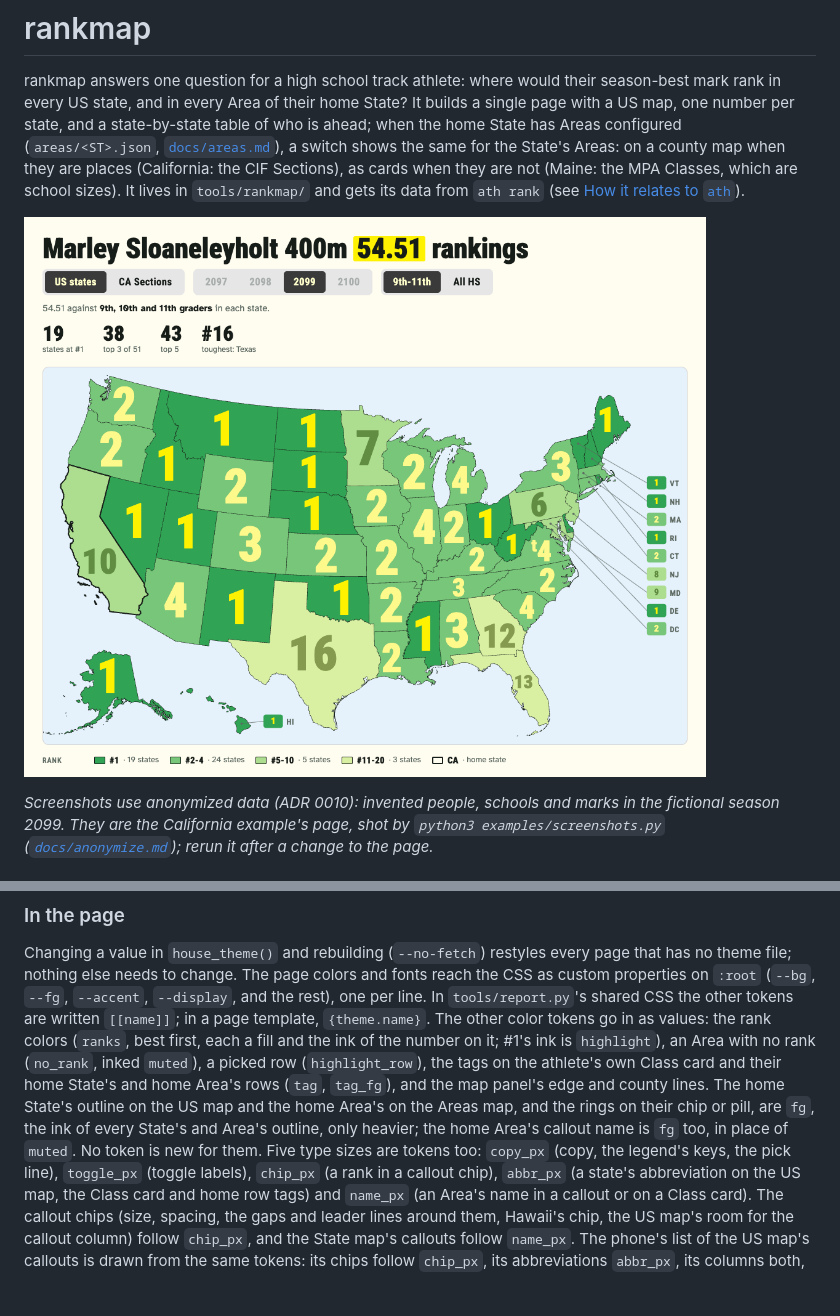
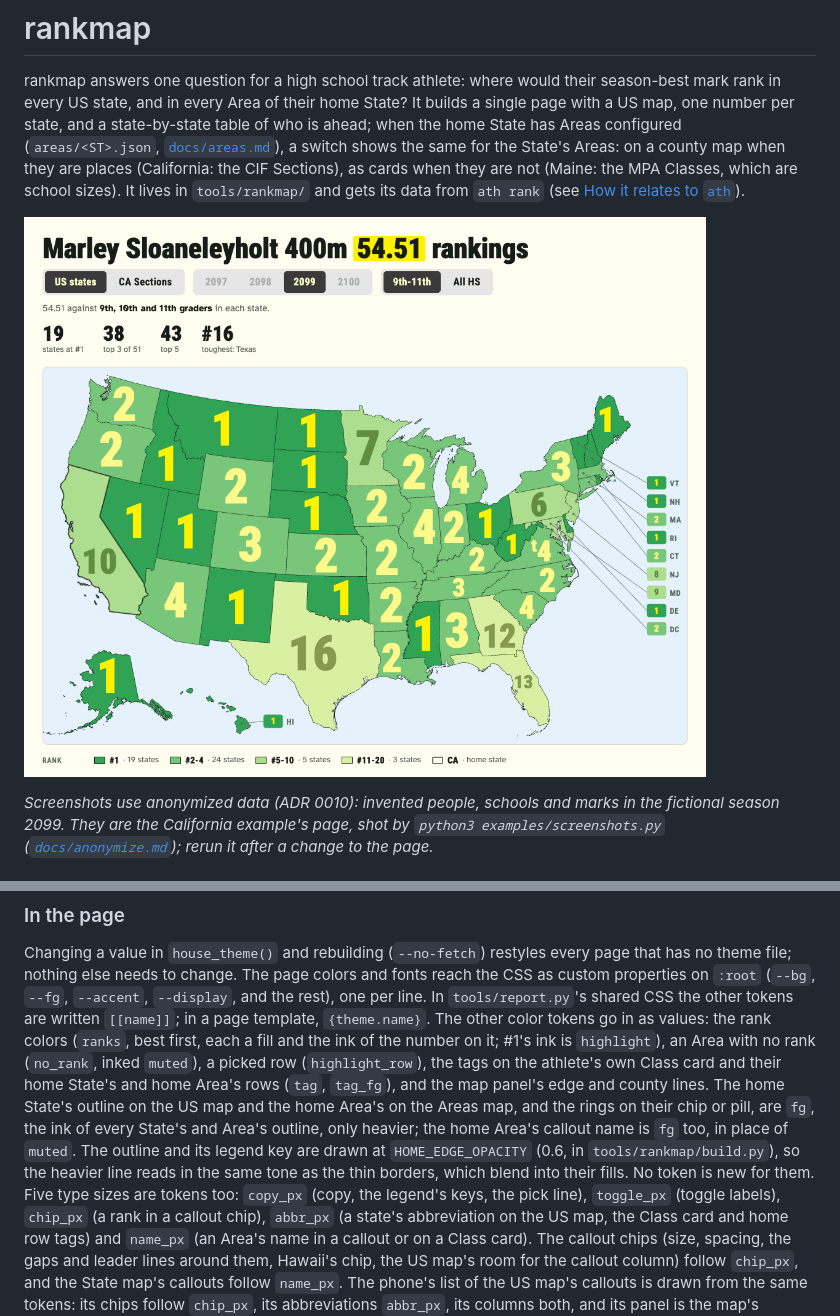
Before and after one commit to jimnist/ath, a Markdown page: docs/rankmap.md, 2 parts joined by grey strips. Drawn GitHub-style; pictures changed too: docs/images/rankmap-map.png; blank space fills up the shorter version.

```diff
--- a/docs/rankmap.md
+++ b/docs/rankmap.md
@@ -237,6 +237,7 @@ The page colors and fonts reach the CSS as custom properties on `:root` (`--bg`,
 In `tools/report.py`'s shared CSS the other tokens are written `[[name]]`; in a page template, `{theme.name}`.
 The other color tokens go in as values: the rank colors (`ranks`, best first, each a fill and the ink of the number on it; #1's ink is `highlight`), an Area with no rank (`no_rank`, inked `muted`), a picked row (`highlight_row`), the tags on the athlete's own Class card and their home State's and home Area's rows (`tag`, `tag_fg`), and the map panel's edge and county lines.
 The home State's outline on the US map and the home Area's on the Areas map, and the rings on their chip or pill, are `fg`, the ink of every State's and Area's outline, only heavier; the home Area's callout name is `fg` too, in place of `muted`.
+The outline and its legend key are drawn at `HOME_EDGE_OPACITY` (0.6, in `tools/rankmap/build.py`), so the heavier line reads in the same tone as the thin borders, which blend into their fills.
 No token is new for them.
 Five type sizes are tokens too: `copy_px` (copy, the legend's keys, the pick line), `toggle_px` (toggle labels), `chip_px` (a rank in a callout chip), `abbr_px` (a state's abbreviation on the US map, the Class card and home row tags) and `name_px` (an Area's name in a callout or on a Class card).
 The callout chips (size, spacing, the gaps and leader lines around them, Hawaii's chip, the US map's room for the callout column) follow `chip_px`, and the State map's callouts follow `name_px`.
```
Also changed, not shown: docs/images/example-rankmap-ca.png, docs/images/example-rankmap-or.png, 3 other files.
